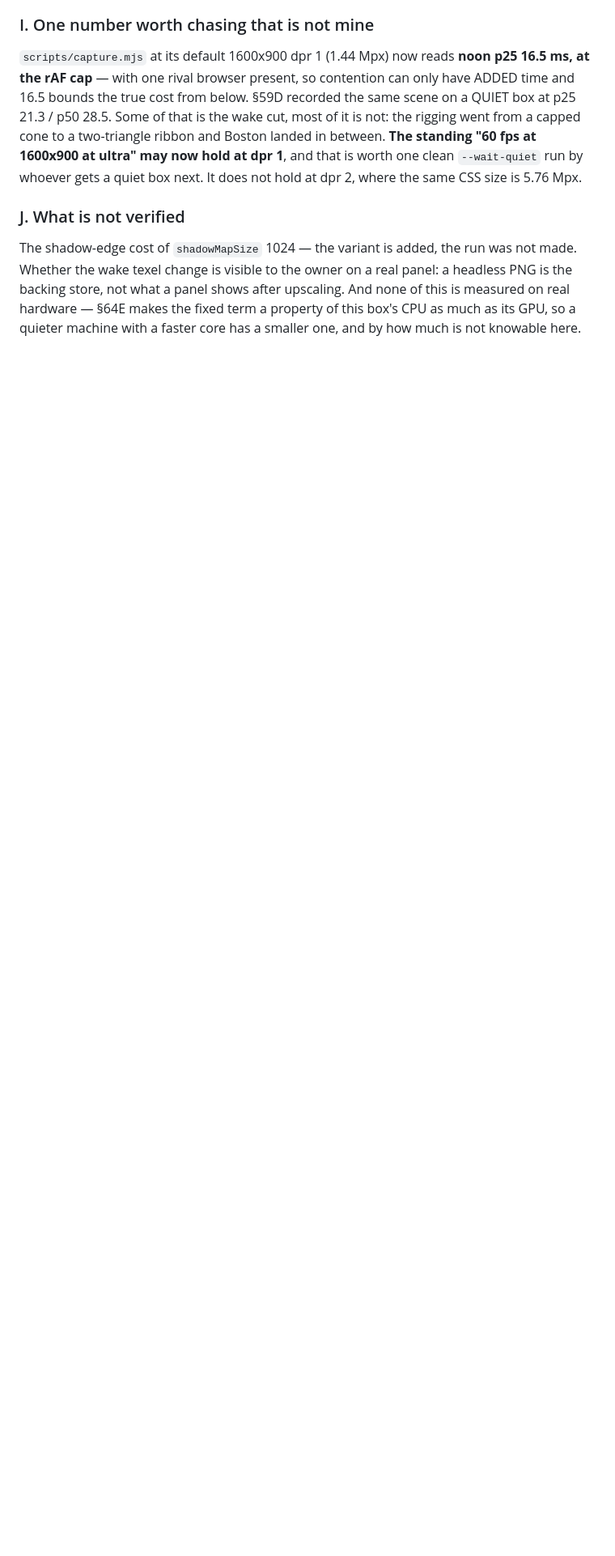
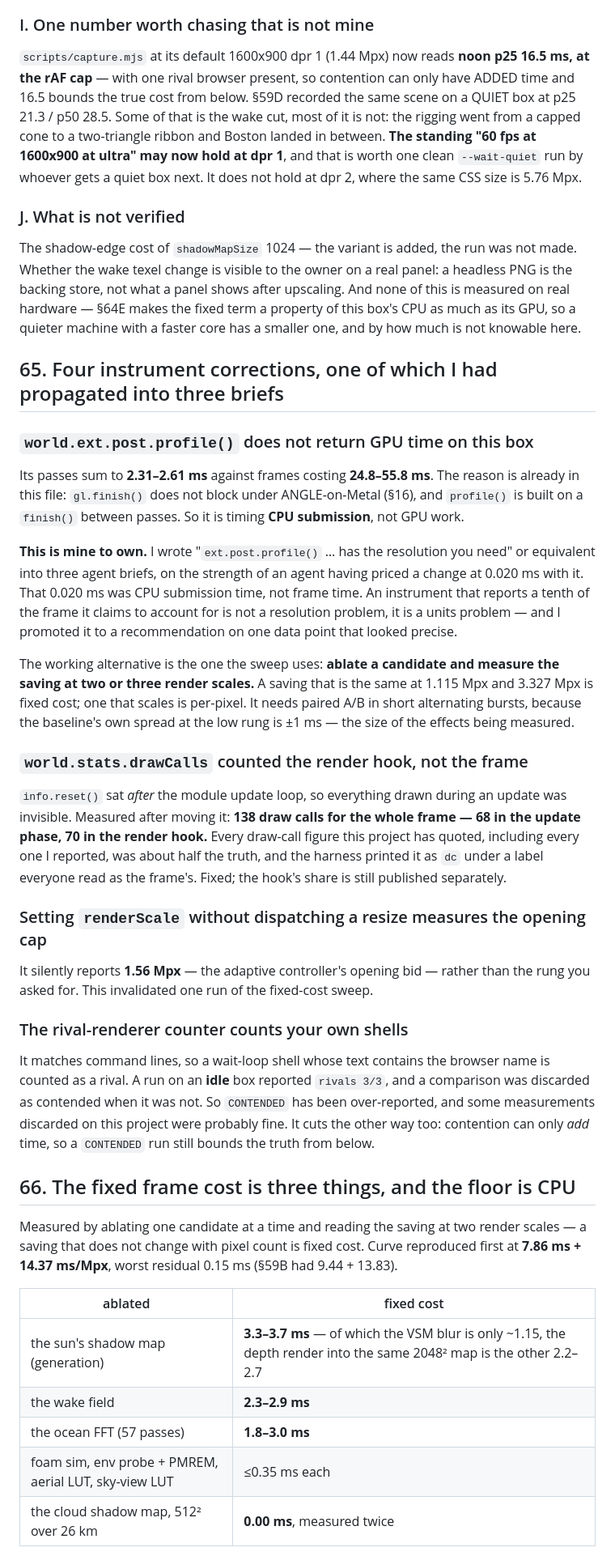
Before and after one commit to EugeneYip/Sail, a Markdown page: DIAGNOSIS.md, the part around one of its changes. Shown at 81% size. Drawn GitHub-style; blank space fills up the shorter version.

Commit message:
docs: four instrument corrections, and the fixed cost is three things with a CPU floor
The one I own: ext.post.profile() does not return GPU time here. Its passes sum to
2.31-2.61ms against frames costing 24.8-55.8, because gl.finish() does not block under
ANGLE-on-Metal — which section 16 already recorded — so it times CPU submission. I wrote
'it has the resolution you need' into three agent briefs on the strength of one change
priced at 0.020ms, and that 0.020ms was CPU. An instrument accounting for a tenth of the
frame it claims to cover is a units problem, not a resolution one, and I promoted it on a
single number that looked precise.

Also: drawCalls counted the render hook rather than the frame (138 real, 68 of them in
the update phase), setting renderScale without a resize silently measures the controller's
opening cap, and the rival counter matches command lines so it counts your own wait-loop
shells — an idle box reported rivals 3/3, which means CONTENDED has been over-reported
and some discarded measurements were fine.

The fixed term is the shadow map (3.3-3.7ms, of which the VSM blur is only a third), the
wake field (2.3-2.9) and the ocean FFT (1.8-3.0). Two of my three suspects were wrong:
the LUT chain is 0.3ms total and the cloud shadow map is 0.00. And the floor is CPU —
6.3-7.6ms of it against a 7.86ms intercept — so the fixed term cannot drop 13ms as I had
implied.

Co-Authored-By: Claude Opus 5 <noreply@anthropic.com>

```diff
--- a/DIAGNOSIS.md
+++ b/DIAGNOSIS.md
@@ -3261,3 +3261,58 @@ Whether the wake texel change is visible to the owner on a real panel: a headles
 backing store, not what a panel shows after upscaling. And none of this is measured on real
 hardware — §64E makes the fixed term a property of this box's CPU as much as its GPU, so a
 quieter machine with a faster core has a smaller one, and by how much is not knowable here.
+
+## 65. Four instrument corrections, one of which I had propagated into three briefs
+
+### `world.ext.post.profile()` does not return GPU time on this box
+Its passes sum to **2.31–2.61 ms** against frames costing **24.8–55.8 ms**. The reason
+is already in this file: `gl.finish()` does not block under ANGLE-on-Metal (§16), and
+`profile()` is built on a `finish()` between passes. So it is timing **CPU submission**,
+not GPU work.
+
+**This is mine to own.** I wrote "`ext.post.profile()` … has the resolution you need" or
+equivalent into three agent briefs, on the strength of an agent having priced a change at
+0.020 ms with it. That 0.020 ms was CPU submission time, not frame time. An instrument
+that reports a tenth of the frame it claims to account for is not a resolution problem,
+it is a units problem — and I promoted it to a recommendation on one data point that
+looked precise.
+
+The working alternative is the one the sweep uses: **ablate a candidate and measure the
+saving at two or three render scales.** A saving that is the same at 1.115 Mpx and
+3.327 Mpx is fixed cost; one that scales is per-pixel. It needs paired A/B in short
+alternating bursts, because the baseline's own spread at the low rung is ±1 ms — the size
+of the effects being measured.
+
+### `world.stats.drawCalls` counted the render hook, not the frame
+`info.reset()` sat *after* the module update loop, so everything drawn during an update
+was invisible. Measured after moving it: **138 draw calls for the whole frame — 68 in the
+update phase, 70 in the render hook.** Every draw-call figure this project has quoted,
+including every one I reported, was about half the truth, and the harness printed it as
+`dc` under a label everyone read as the frame's. Fixed; the hook's share is still
+published separately.
+
+### Setting `renderScale` without dispatching a resize measures the opening cap
+It silently reports **1.56 Mpx** — the adaptive controller's opening bid — rather than
+the rung you asked for. This invalidated one run of the fixed-cost sweep.
+
+### The rival-renderer counter counts your own shells
+It matches command lines, so a wait-loop shell whose text contains the browser name is
+counted as a rival. A run on an **idle** box reported `rivals 3/3`, and a comparison was
+discarded as contended when it was not. So `CONTENDED` has been over-reported, and some
+measurements discarded on this project were probably fine. It cuts the other way too:
+contention can only *add* time, so a `CONTENDED` run still bounds the truth from below.
+
+## 66. The fixed frame cost is three things, and the floor is CPU
+
+Measured by ablating one candidate at a time and reading the saving at two render scales
+— a saving that does not change with pixel count is fixed cost. Curve reproduced first at
+**7.86 ms + 14.37 ms/Mpx**, worst residual 0.15 ms (§59B had 9.44 + 13.83).
+
+| ablated | fixed cost |
+|---|---|
+| the sun's shadow map (generation) | **3.3–3.7 ms** — of which the VSM blur is only ~1.15, the depth render into the same 2048² map is the other 2.2–2.7 |
+| the wake field | **2.3–2.9 ms** |
+| the ocean FFT (57 passes) | **1.8–3.0 ms** |
+| foam sim, env probe + PMREM, aerial LUT, sky-view LUT | ≤0.35 ms each |
+| the cloud shadow map, 512² over 26 km | **0.00 ms**, measured twice |
+
```
Also changed, not shown: other parts of DIAGNOSIS.md (+24 -0 lines).
